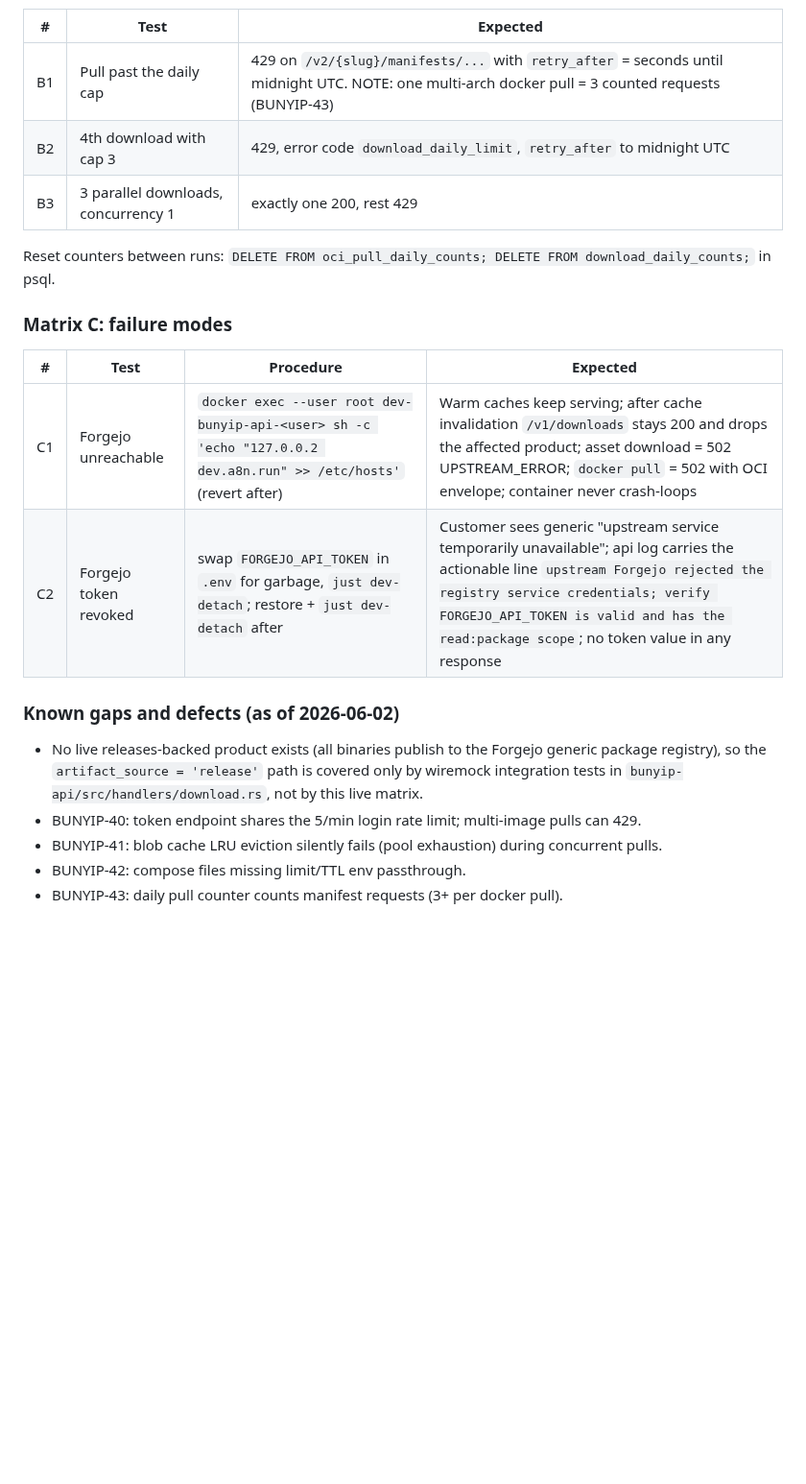
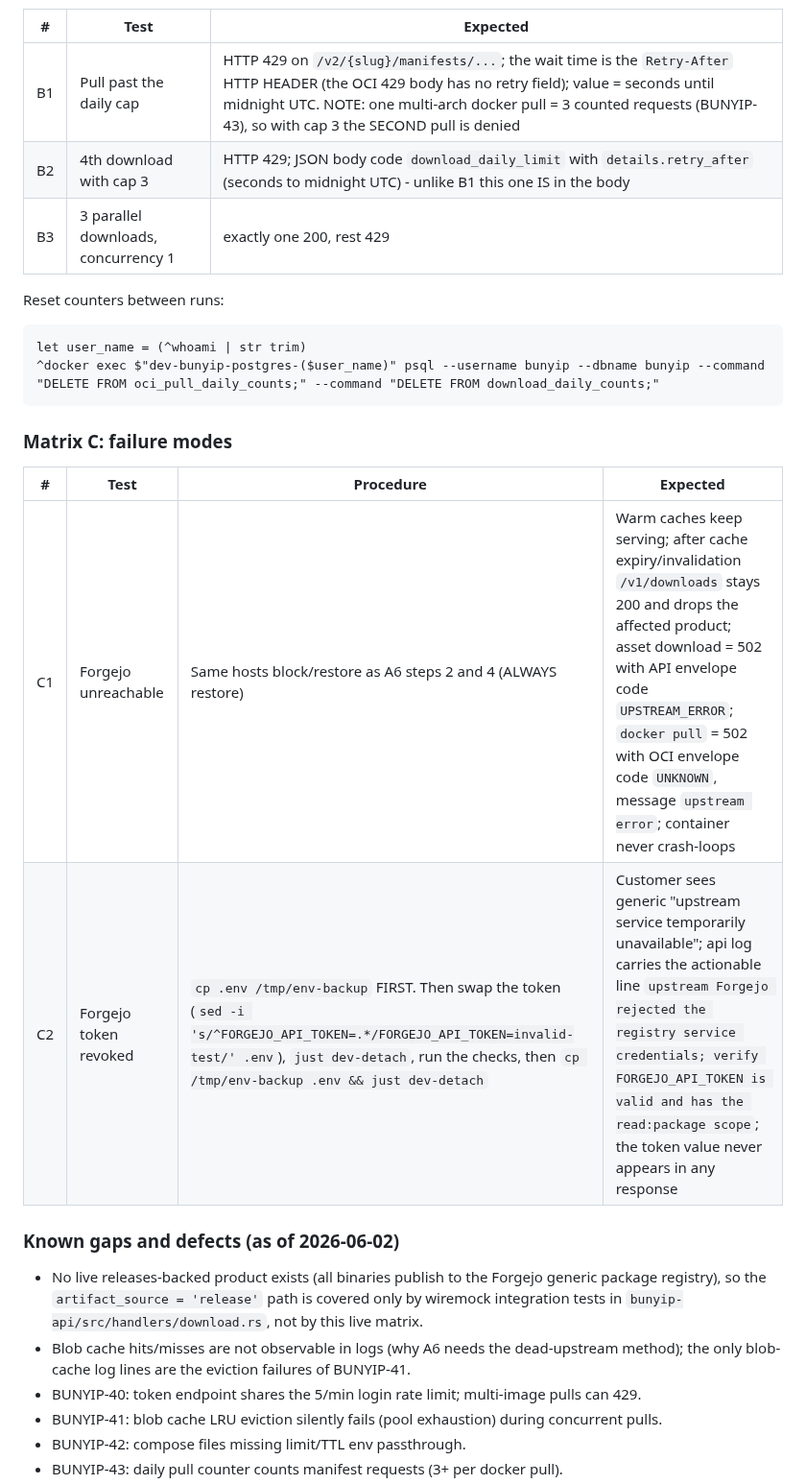
Before and after one commit to psa-systems/bunyip, a Markdown page: dev-docs/dev-sso-three-repo-runbook.md, the part around one of its changes. Shown at 96% size. Drawn GitHub-style; blank space fills up the shorter version.

````diff
--- a/dev-docs/dev-sso-three-repo-runbook.md
+++ b/dev-docs/dev-sso-three-repo-runbook.md
@@ -399,19 +473,23 @@ downloads 3/day, download concurrency 1):
 
 | # | Test | Expected |
 | --- | --- | --- |
-| B1 | Pull past the daily cap | 429 on `/v2/{slug}/manifests/...` with `retry_after` = seconds until midnight UTC. NOTE: one multi-arch docker pull = 3 counted requests (BUNYIP-43) |
-| B2 | 4th download with cap 3 | 429, error code `download_daily_limit`, `retry_after` to midnight UTC |
+| B1 | Pull past the daily cap | HTTP 429 on `/v2/{slug}/manifests/...`; the wait time is the `Retry-After` HTTP HEADER (the OCI 429 body has no retry field); value = seconds until midnight UTC. NOTE: one multi-arch docker pull = 3 counted requests (BUNYIP-43), so with cap 3 the SECOND pull is denied |
+| B2 | 4th download with cap 3 | HTTP 429; JSON body code `download_daily_limit` with `details.retry_after` (seconds to midnight UTC) - unlike B1 this one IS in the body |
 | B3 | 3 parallel downloads, concurrency 1 | exactly one 200, rest 429 |
 
-Reset counters between runs: `DELETE FROM oci_pull_daily_counts; DELETE FROM
-download_daily_counts;` in psql.
+Reset counters between runs:
+
+```nu
+let user_name = (^whoami | str trim)
+^docker exec $"dev-bunyip-postgres-($user_name)" psql --username bunyip --dbname bunyip --command "DELETE FROM oci_pull_daily_counts;" --command "DELETE FROM download_daily_counts;"
+```
 
 ### Matrix C: failure modes
 
 | # | Test | Procedure | Expected |
 | --- | --- | --- | --- |
-| C1 | Forgejo unreachable | `docker exec --user root dev-bunyip-api-<user> sh -c 'echo "127.0.0.2 dev.a8n.run" >> /etc/hosts'` (revert after) | Warm caches keep serving; after cache invalidation `/v1/downloads` stays 200 and drops the affected product; asset download = 502 UPSTREAM_ERROR; `docker pull` = 502 with OCI envelope; container never crash-loops |
-| C2 | Forgejo token revoked | swap `FORGEJO_API_TOKEN` in `.env` for garbage, `just dev-detach`; restore + `just dev-detach` after | Customer sees generic "upstream service temporarily unavailable"; api log carries the actionable line `upstream Forgejo rejected the registry service credentials; verify FORGEJO_API_TOKEN is valid and has the read:package scope`; no token value in any response |
+| C1 | Forgejo unreachable | Same hosts block/restore as A6 steps 2 and 4 (ALWAYS restore) | Warm caches keep serving; after cache expiry/invalidation `/v1/downloads` stays 200 and drops the affected product; asset download = 502 with API envelope code `UPSTREAM_ERROR`; `docker pull` = 502 with OCI envelope code `UNKNOWN`, message `upstream error`; container never crash-loops |
+| C2 | Forgejo token revoked | `cp .env /tmp/env-backup` FIRST. Then swap the token (`sed -i 's/^FORGEJO_API_TOKEN=.*/FORGEJO_API_TOKEN=invalid-test/' .env`), `just dev-detach`, run the checks, then `cp /tmp/env-backup .env && just dev-detach` | Customer sees generic "upstream service temporarily unavailable"; api log carries the actionable line `upstream Forgejo rejected the registry service credentials; verify FORGEJO_API_TOKEN is valid and has the read:package scope`; the token value never appears in any response |
 
 ### Known gaps and defects (as of 2026-06-02)
 
@@ -419,6 +497,9 @@ download_daily_counts;` in psql.
   generic package registry), so the `artifact_source = 'release'` path is
   covered only by wiremock integration tests in
   `bunyip-api/src/handlers/download.rs`, not by this live matrix.
+- Blob cache hits/misses are not observable in logs (why A6 needs the
+  dead-upstream method); the only blob-cache log lines are the eviction
+  failures of BUNYIP-41.
 - BUNYIP-40: token endpoint shares the 5/min login rate limit; multi-image
   pulls can 429.
 - BUNYIP-41: blob cache LRU eviction silently fails (pool exhaustion) during
````
Also changed, not shown: other parts of dev-docs/dev-sso-three-repo-runbook.md (+101 -27 lines).
